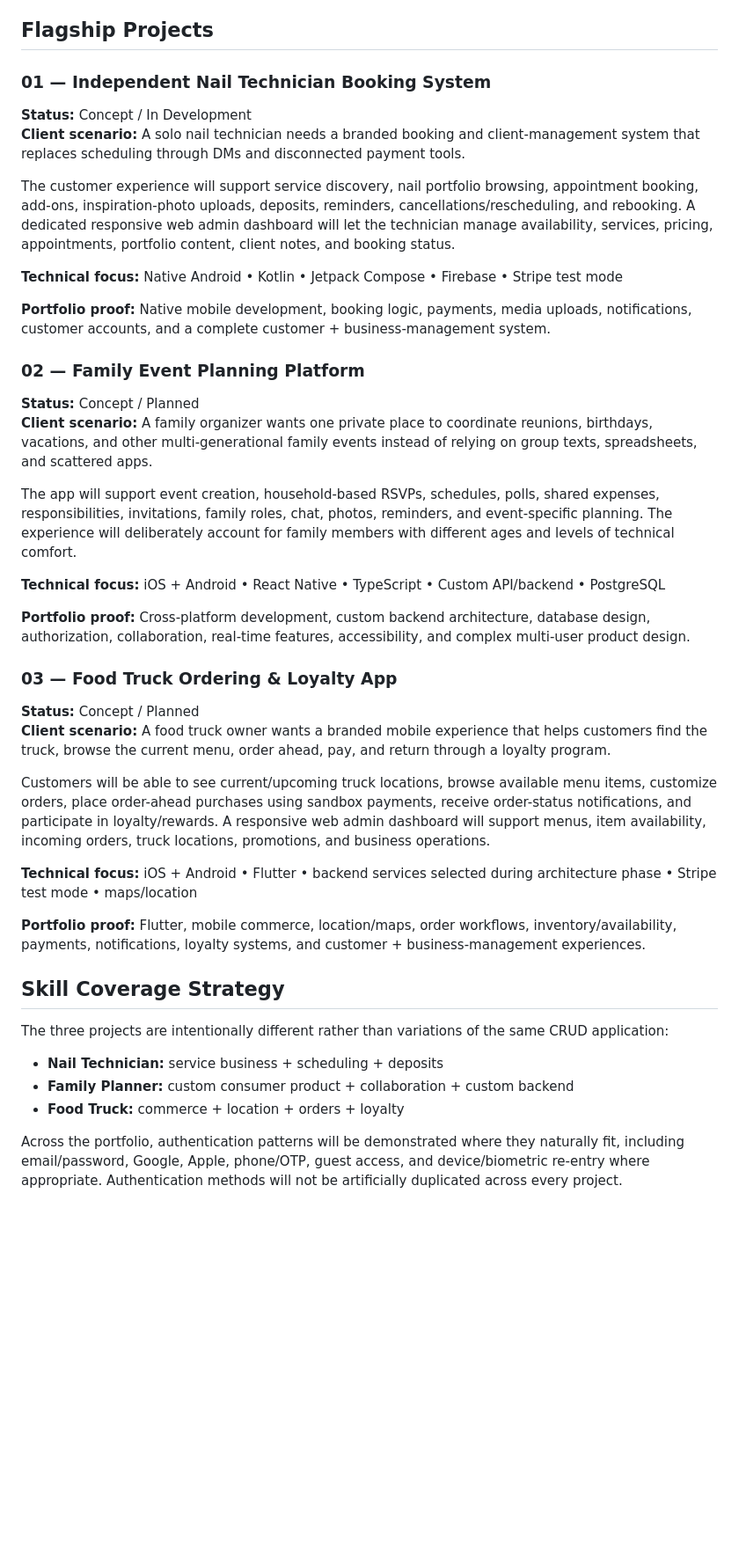
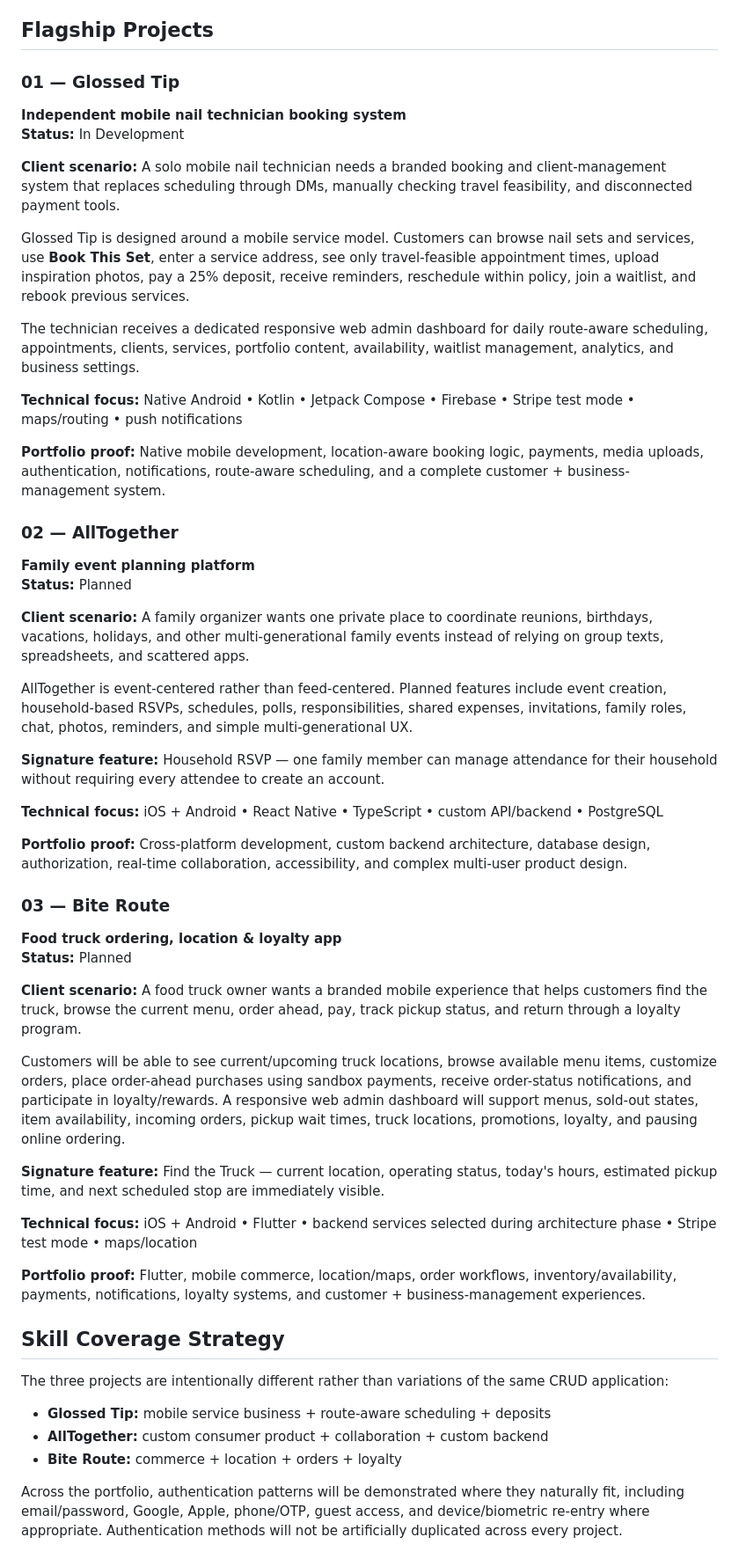
Before and after one commit to breyhanaariel/mobile-app-developer, a Markdown page: README.md, the part around one of its changes. Shown at 88% size. GitHub-like rendering; blank space fills up the shorter version.

Commit message:
Name flagship apps and update Glossed Tip concept

```diff
--- a/README.md
+++ b/README.md
@@ -14,34 +14,46 @@ The portfolio is primarily designed for freelance clients while retaining enough
 
 ## Flagship Projects
 
-### 01 — Independent Nail Technician Booking System
+### 01 — Glossed Tip
 
-**Status:** Concept / In Development
-**Client scenario:** A solo nail technician needs a branded booking and client-management system that replaces scheduling through DMs and disconnected payment tools.
+**Independent mobile nail technician booking system**
+**Status:** In Development
 
-The customer experience will support service discovery, nail portfolio browsing, appointment booking, add-ons, inspiration-photo uploads, deposits, reminders, cancellations/rescheduling, and rebooking. A dedicated responsive web admin dashboard will let the technician manage availability, services, pricing, appointments, portfolio content, client notes, and booking status.
+**Client scenario:** A solo mobile nail technician needs a branded booking and client-management system that replaces scheduling through DMs, manually checking travel feasibility, and disconnected payment tools.
 
-**Technical focus:** Native Android • Kotlin • Jetpack Compose • Firebase • Stripe test mode
+Glossed Tip is designed around a mobile service model. Customers can browse nail sets and services, use **Book This Set**, enter a service address, see only travel-feasible appointment times, upload inspiration photos, pay a 25% deposit, receive reminders, reschedule within policy, join a waitlist, and rebook previous services.
 
-**Portfolio proof:** Native mobile development, booking logic, payments, media uploads, notifications, customer accounts, and a complete customer + business-management system.
+The technician receives a dedicated responsive web admin dashboard for daily route-aware scheduling, appointments, clients, services, portfolio content, availability, waitlist management, analytics, and business settings.
 
-### 02 — Family Event Planning Platform
+**Technical focus:** Native Android • Kotlin • Jetpack Compose • Firebase • Stripe test mode • maps/routing • push notifications
 
-**Status:** Concept / Planned
-**Client scenario:** A family organizer wants one private place to coordinate reunions, birthdays, vacations, and other multi-generational family events instead of relying on group texts, spreadsheets, and scattered apps.
+**Portfolio proof:** Native mobile development, location-aware booking logic, payments, media uploads, authentication, notifications, route-aware scheduling, and a complete customer + business-management system.
 
-The app will support event creation, household-based RSVPs, schedules, polls, shared expenses, responsibilities, invitations, family roles, chat, photos, reminders, and event-specific planning. The experience will deliberately account for family members with different ages and levels of technical comfort.
+### 02 — AllTogether
 
-**Technical focus:** iOS + Android • React Native • TypeScript • Custom API/backend • PostgreSQL
+**Family event planning platform**
+**Status:** Planned
 
-**Portfolio proof:** Cross-platform development, custom backend architecture, database design, authorization, collaboration, real-time features, accessibility, and complex multi-user product design.
+**Client scenario:** A family organizer wants one private place to coordinate reunions, birthdays, vacations, holidays, and other multi-generational family events instead of relying on group texts, spreadsheets, and scattered apps.
 
-### 03 — Food Truck Ordering & Loyalty App
+AllTogether is event-centered rather than feed-centered. Planned features include event creation, household-based RSVPs, schedules, polls, responsibilities, shared expenses, invitations, family roles, chat, photos, reminders, and simple multi-generational UX.
 
-**Status:** Concept / Planned
-**Client scenario:** A food truck owner wants a branded mobile experience that helps customers find the truck, browse the current menu, order ahead, pay, and return through a loyalty program.
+**Signature feature:** Household RSVP — one family member can manage attendance for their household without requiring every attendee to create an account.
 
-Customers will be able to see current/upcoming truck locations, browse available menu items, customize orders, place order-ahead purchases using sandbox payments, receive order-status notifications, and participate in loyalty/rewards. A responsive web admin dashboard will support menus, item availability, incoming orders, truck locations, promotions, and business operations.
+**Technical focus:** iOS + Android • React Native • TypeScript • custom API/backend • PostgreSQL
+
+**Portfolio proof:** Cross-platform development, custom backend architecture, database design, authorization, real-time collaboration, accessibility, and complex multi-user product design.
+
+### 03 — Bite Route
+
+**Food truck ordering, location & loyalty app**
+**Status:** Planned
+
+**Client scenario:** A food truck owner wants a branded mobile experience that helps customers find the truck, browse the current menu, order ahead, pay, track pickup status, and return through a loyalty program.
+
+Customers will be able to see current/upcoming truck locations, browse available menu items, customize orders, place order-ahead purchases using sandbox payments, receive order-status notifications, and participate in loyalty/rewards. A responsive web admin dashboard will support menus, sold-out states, item availability, incoming orders, pickup wait times, truck locations, promotions, loyalty, and pausing online ordering.
+
+**Signature feature:** Find the Truck — current location, operating status, today's hours, estimated pickup time, and next scheduled stop are immediately visible.
 
 **Technical focus:** iOS + Android • Flutter • backend services selected during architecture phase • Stripe test mode • maps/location
 
@@ -51,9 +63,9 @@ Customers will be able to see current/upcoming truck locations, browse available
 
 The three projects are intentionally different rather than variations of the same CRUD application:
 
-- **Nail Technician:** service business + scheduling + deposits
-- **Family Planner:** custom consumer product + collaboration + custom backend
-- **Food Truck:** commerce + location + orders + loyalty
+- **Glossed Tip:** mobile service business + route-aware scheduling + deposits
+- **AllTogether:** custom consumer product + collaboration + custom backend
+- **Bite Route:** commerce + location + orders + loyalty
 
 Across the portfolio, authentication patterns will be demonstrated where they naturally fit, including email/password, Google, Apple, phone/OTP, guest access, and device/biometric re-entry where appropriate. Authentication methods will not be artificially duplicated across every project.
 
```
Also changed, not shown: other parts of README.md (+3 -3 lines).
